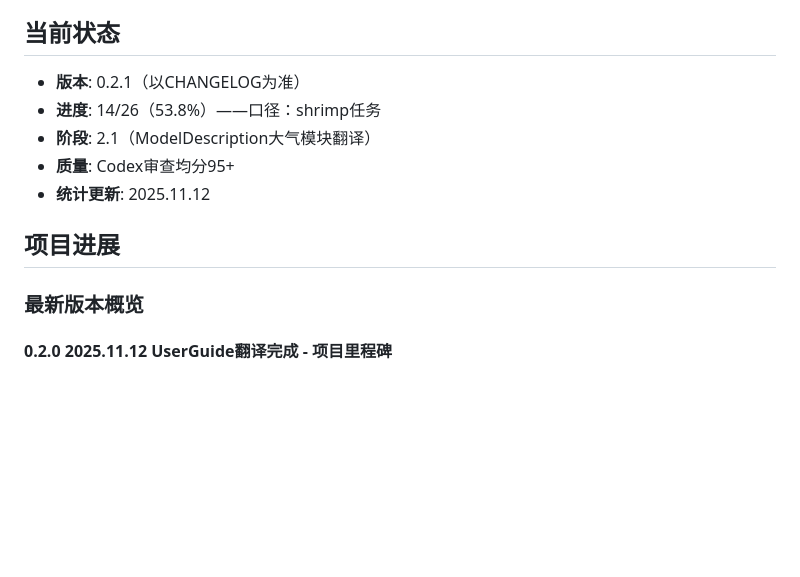
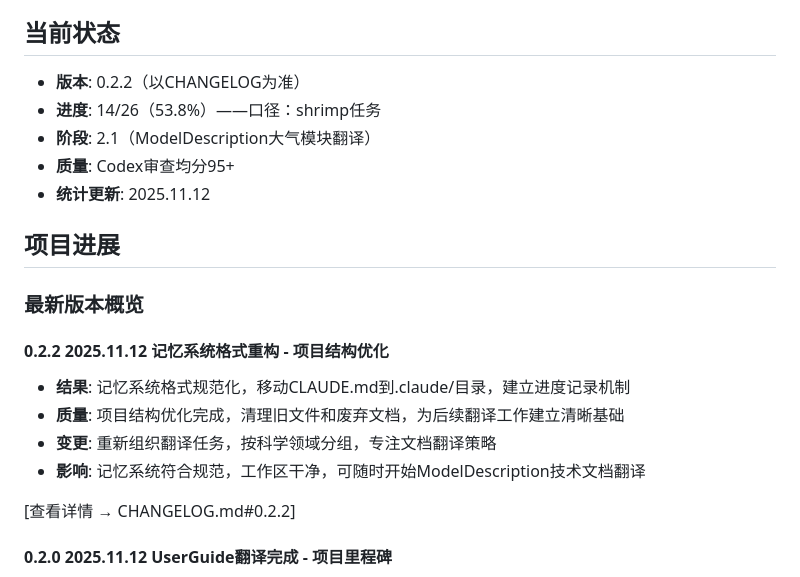
Before and after one commit to Lazenca-Liqiuqi/modelE2.1.2_Lazenca, a Markdown page: .claude/CLAUDE.md, the part around the change. GitHub-like rendering; blank space fills up the shorter version.

```diff
--- a/.claude/CLAUDE.md
+++ b/.claude/CLAUDE.md
@@ -115,7 +115,7 @@ gmake setup RUN=run_name       # 编译和设置
 
 ## 当前状态
 
-- **版本**: 0.2.1（以CHANGELOG为准）
+- **版本**: 0.2.2（以CHANGELOG为准）
 - **进度**: 14/26（53.8%）——口径：shrimp任务
 - **阶段**: 2.1（ModelDescription大气模块翻译）
 - **质量**: Codex审查均分95+
@@ -124,6 +124,14 @@ gmake setup RUN=run_name       # 编译和设置
 ## 项目进展
 
 ### 最新版本概览
+
+#### 0.2.2 2025.11.12 记忆系统格式重构 - 项目结构优化
+- **结果**: 记忆系统格式规范化，移动CLAUDE.md到.claude/目录，建立进度记录机制
+- **质量**: 项目结构优化完成，清理旧文件和废弃文档，为后续翻译工作建立清晰基础
+- **变更**: 重新组织翻译任务，按科学领域分组，专注文档翻译策略
+- **影响**: 记忆系统符合规范，工作区干净，可随时开始ModelDescription技术文档翻译
+
+[查看详情 → CHANGELOG.md#0.2.2]
 
 #### 0.2.0 2025.11.12 UserGuide翻译完成 - 项目里程碑
 - **结果**: UserGuide 18篇翻译完成，用户引导体系闭环，为ModelDescription翻译建立流水线
```
Also changed, not shown: CHANGELOG.md (+10 -0 lines), README.md (+10 -2 lines).
